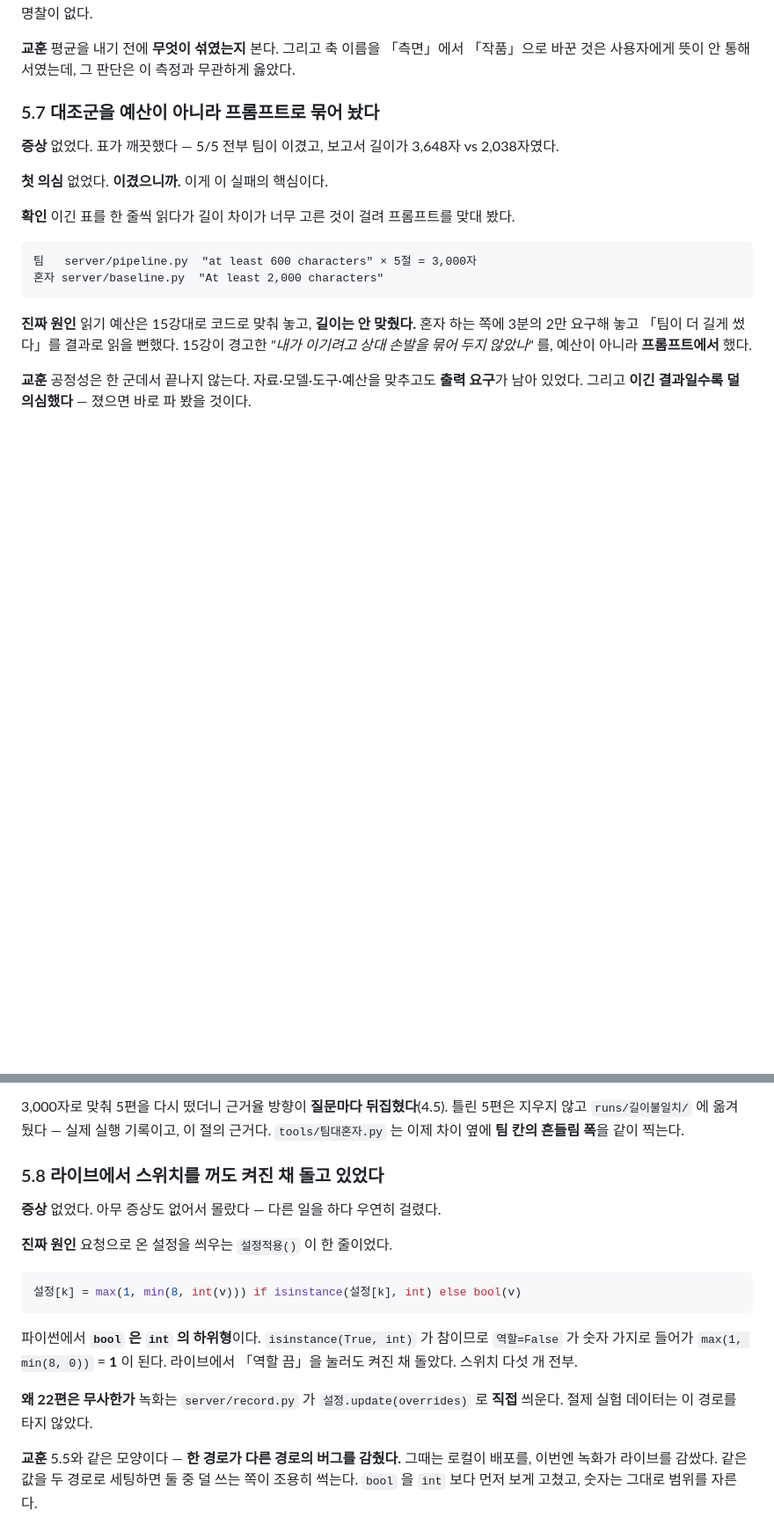
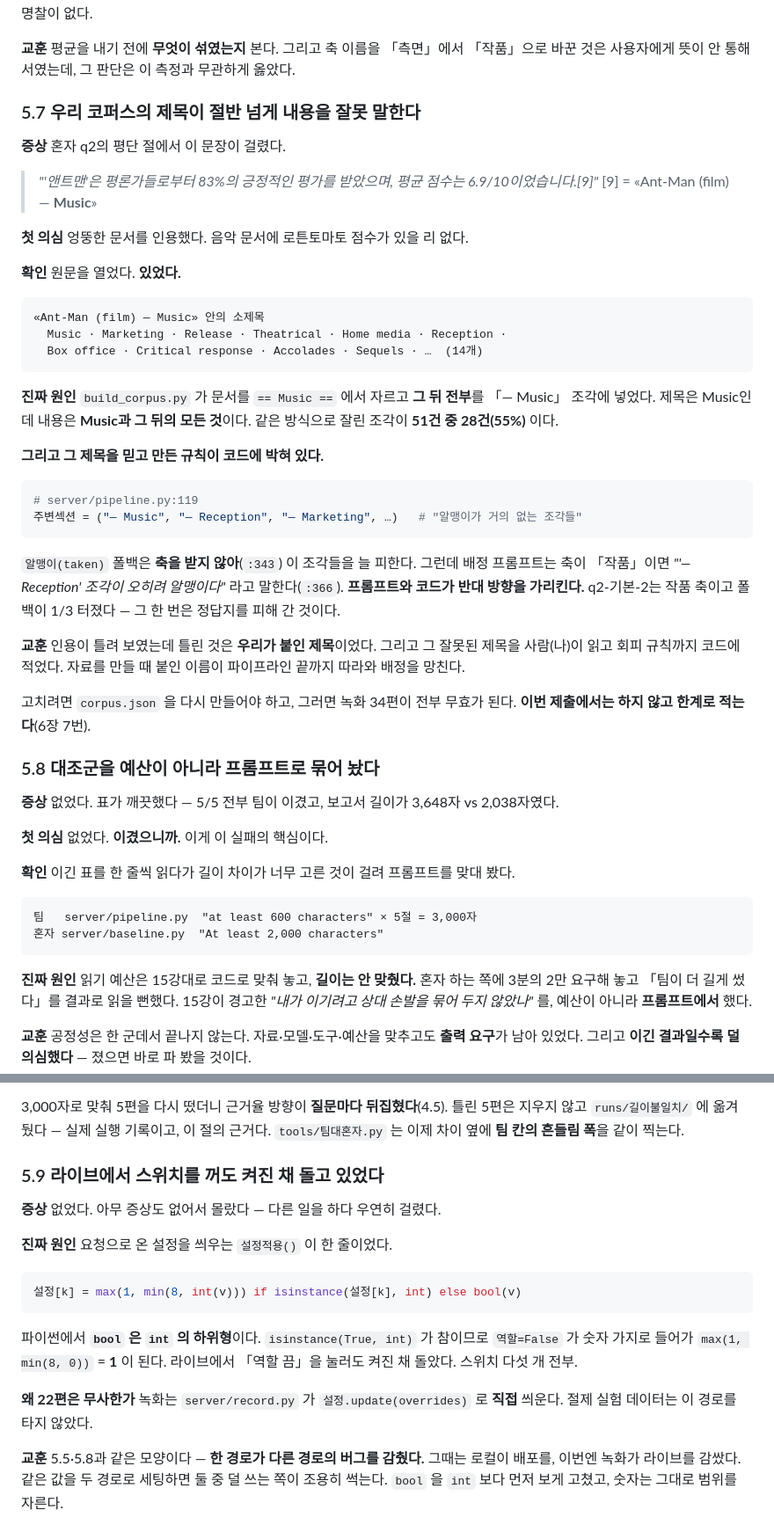
Before and after one commit to elfinnani-byte/mcu-deep-research, a Markdown page: REPORT.md, 2 parts joined by grey strips. Shown at 88% size. Drawn GitHub-style; blank space fills up the shorter version.

````diff
--- a/REPORT.md
+++ b/REPORT.md
@@ -364,7 +396,47 @@ q1-기본을 34.6% 로 보고 있었다. 빼고 다시 세니 **61.8%** 였다.
 **교훈** 평균을 내기 전에 **무엇이 섞였는지** 본다. 그리고 축 이름을 「측면」에서
 「작품」으로 바꾼 것은 사용자에게 뜻이 안 통해서였는데, 그 판단은 이 측정과 무관하게 옳았다.
 
-### 5.7 대조군을 예산이 아니라 **프롬프트로** 묶어 놨다
+### 5.7 우리 코퍼스의 제목이 **절반 넘게** 내용을 잘못 말한다
+
+**증상** 혼자 q2의 평단 절에서 이 문장이 걸렸다.
+
+> *"'앤트맨'은 평론가들로부터 83%의 긍정적인 평가를 받았으며, 평균 점수는 6.9/10이었습니다.[9]"*
+> [9] = «Ant-Man (film) — **Music**»
+
+**첫 의심** 엉뚱한 문서를 인용했다. 음악 문서에 로튼토마토 점수가 있을 리 없다.
+
+**확인** 원문을 열었다. **있었다.**
+
+```
+«Ant-Man (film) — Music» 안의 소제목
+  Music · Marketing · Release · Theatrical · Home media · Reception ·
+  Box office · Critical response · Accolades · Sequels · …  (14개)
+```
+
+**진짜 원인** `build_corpus.py` 가 문서를 `== Music ==` 에서 자르고 **그 뒤 전부**를
+「— Music」 조각에 넣었다. 제목은 Music인데 내용은 **Music과 그 뒤의 모든 것**이다.
+같은 방식으로 잘린 조각이 **51건 중 28건(55%)** 이다.
+
+**그리고 그 제목을 믿고 만든 규칙이 코드에 박혀 있다.**
+
+```python
+# server/pipeline.py:119
+주변섹션 = ("— Music", "— Reception", "— Marketing", …)   # "알맹이가 거의 없는 조각들"
+```
+
+`알맹이(taken)` 폴백은 **축을 받지 않아**(`:343`) 이 조각들을 늘 피한다. 그런데 배정
+프롬프트는 축이 「작품」이면 *"'— Reception' 조각이 오히려 알맹이다"* 라고 말한다(`:366`).
+**프롬프트와 코드가 반대 방향을 가리킨다.** q2-기본-2는 작품 축이고 폴백이 1/3 터졌다 —
+그 한 번은 정답지를 피해 간 것이다.
+
+**교훈** 인용이 틀려 보였는데 틀린 것은 **우리가 붙인 제목**이었다. 그리고 그 잘못된
+제목을 사람(나)이 읽고 회피 규칙까지 코드에 적었다. 자료를 만들 때 붙인 이름이
+파이프라인 끝까지 따라와 배정을 망친다.
+
+고치려면 `corpus.json` 을 다시 만들어야 하고, 그러면 녹화 34편이 전부 무효가 된다.
+**이번 제출에서는 하지 않고 한계로 적는다**(6장 7번).
+
+### 5.8 대조군을 예산이 아니라 **프롬프트로** 묶어 놨다
 
 **증상** 없었다. 표가 깨끗했다 — 5/5 전부 팀이 이겼고, 보고서 길이가 3,648자 vs 2,038자였다.
 
@@ -389,7 +461,7 @@ q1-기본을 34.6% 로 보고 있었다. 빼고 다시 세니 **61.8%** 였다.
 틀린 5편은 지우지 않고 `runs/길이불일치/` 에 옮겨 뒀다 — 실제 실행 기록이고, 이 절의 근거다.
 `tools/팀대혼자.py` 는 이제 차이 옆에 **팀 칸의 흔들림 폭**을 같이 찍는다.
 
-### 5.8 라이브에서 스위치를 꺼도 켜진 채 돌고 있었다
+### 5.9 라이브에서 스위치를 꺼도 켜진 채 돌고 있었다
 
 **증상** 없었다. 아무 증상도 없어서 몰랐다 — 다른 일을 하다 우연히 걸렸다.
 
@@ -406,7 +478,7 @@ q1-기본을 34.6% 로 보고 있었다. 빼고 다시 세니 **61.8%** 였다.
 **왜 22편은 무사한가** 녹화는 `server/record.py` 가 `설정.update(overrides)` 로
 **직접** 씌운다. 절제 실험 데이터는 이 경로를 타지 않았다.
 
-**교훈** 5.5와 같은 모양이다 — **한 경로가 다른 경로의 버그를 감췄다.**
+**교훈** 5.5·5.8과 같은 모양이다 — **한 경로가 다른 경로의 버그를 감췄다.**
 그때는 로컬이 배포를, 이번엔 녹화가 라이브를 감쌌다. 같은 값을 두 경로로 세팅하면
 둘 중 덜 쓰는 쪽이 조용히 썩는다. `bool` 을 `int` 보다 먼저 보게 고쳤고,
 숫자는 그대로 범위를 자른다.
````
Also changed, not shown: other parts of REPORT.md (+36 -0 lines), docs/과제명세-대조.md (+7 -6 lines), docs/읽고-판단.md (added, +211 -0 lines).
